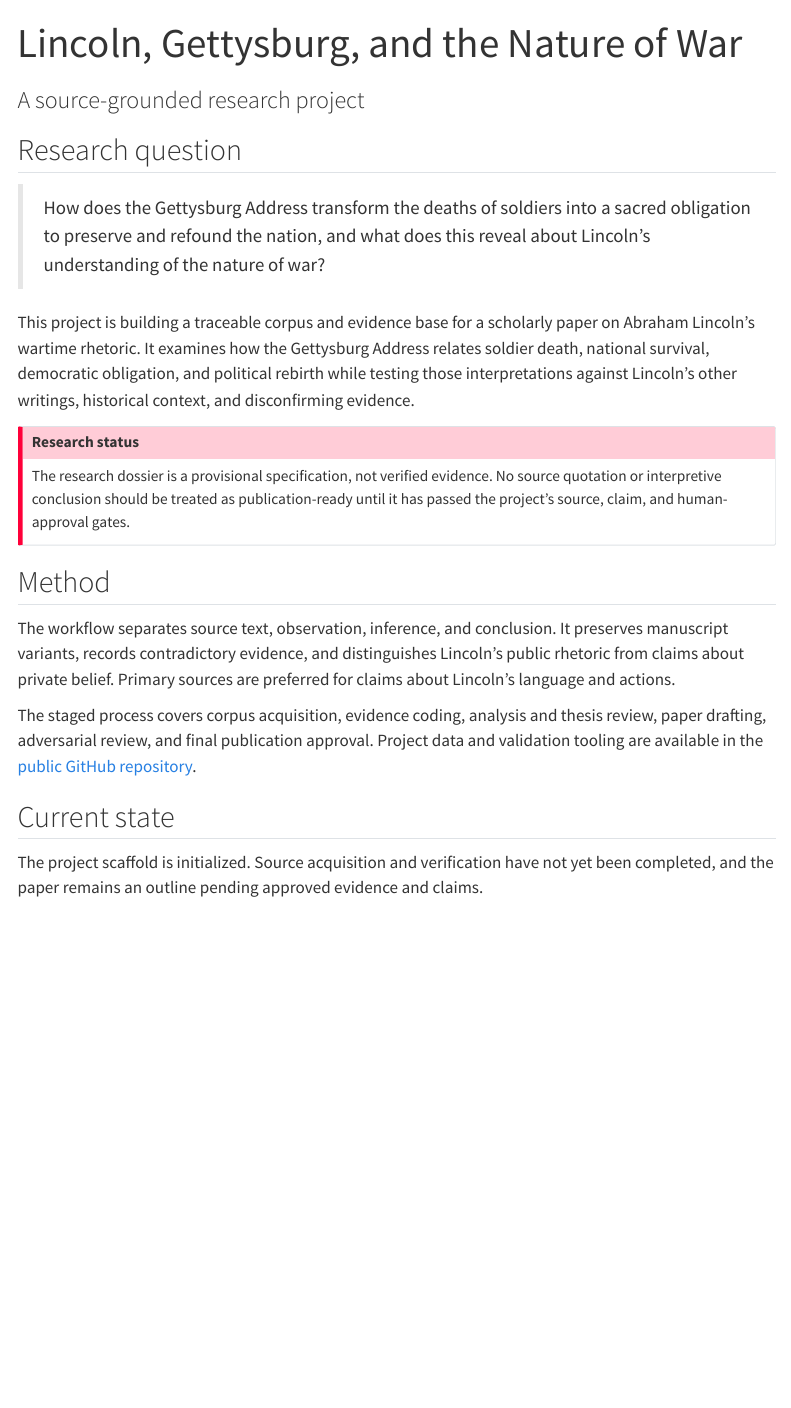
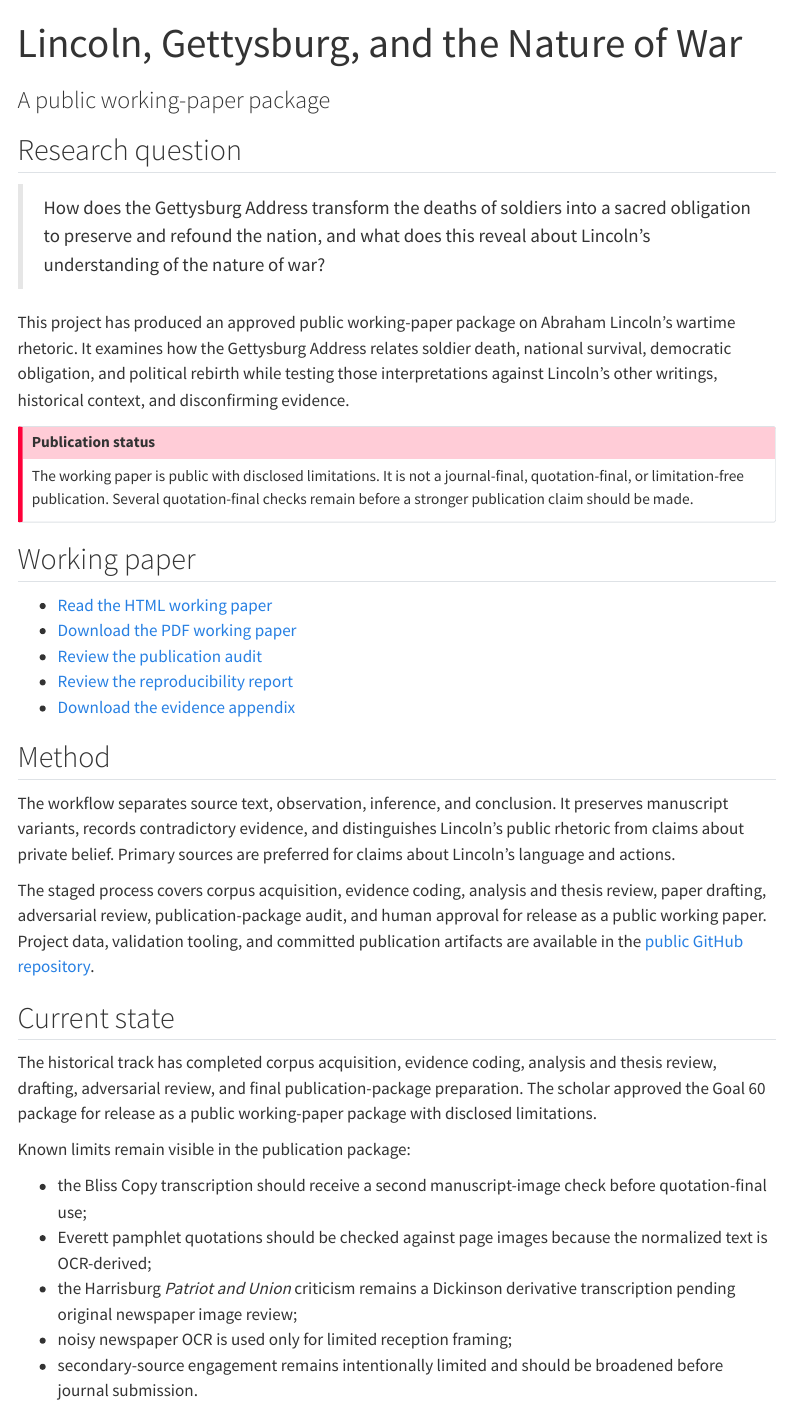
Before and after one commit to ashitaka-emishi/john-brown-metaphor-analysis, a Quarto document (index.qmd): the page in a window 1100 px wide, from its top. Rendered offline with R 4.5, knitr and Pandoc in place of Quarto, with nearby package versions; menus at the side of the page are left out.

Commit message:
Update landing page for working paper release

```diff
--- a/_quarto.yml
+++ b/_quarto.yml
@@ -3,10 +3,12 @@ project:
   output-dir: _site
   render:
     - index.qmd
+  resources:
+    - outputs/**
 
 website:
   title: "Lincoln, Gettysburg, and the Nature of War"
-  description: "A source-grounded study of how the Gettysburg Address turns soldiers' deaths into an obligation to preserve and refound the nation."
+  description: "A source-grounded study of how the Gettysburg Address turns soldiers' deaths into an obligation to preserve the nation and seek a new birth of freedom."
   site-url: "https://ashitaka-emishi.github.io/lincoln-war-research-project/"
   repo-url: "https://github.com/ashitaka-emishi/lincoln-war-research-project"
   repo-actions: [source, issue]
--- a/case-study/intervention-log.csv
+++ b/case-study/intervention-log.csv
@@ -11,3 +11,4 @@ INT-0009,METH-0019,2026-07-16,human,Proceed from approved thesis to Goal 40 scho
 INT-0010,METH-0021,2026-07-16,human,Proceed from draft to Goal 50 adversarial scholarly review,Approved by invoking active Goal 50 objective,Goal sequence identified adversarial review as next checkpoint,research/reviews/historical-review.md,Authorized critique-driven narrowing before publication preparation,accepted,goals/50-adversarial-review.md; logs/progress.md,,
 INT-0011,METH-0023,2026-07-16,human,Proceed from adversarial review to Goal 60 final publication package,Approved by invoking active Goal 60 objective,Goal sequence identified publication package preparation as next checkpoint,outputs/publication-readme.md,Authorized reproducible package creation but not external publication,accepted,goals/60-final-publication.md; logs/progress.md,,
 INT-0012,METH-0026,2026-07-16,human,Approve publication of Goal 60 package as public working-paper package with disclosed limitations,Approved committing pushing and publishing only the approved outputs,Scholar accepted disclosed limitations and limited release type,outputs/publication-readme.md,Authorizes public working-paper package release while preserving limits against journal-final or quotation-final claims,accepted,outputs/publication-readme.md; research/reviews/publication-approval-review.md,,
+INT-0013,METH-0027,2026-07-16,human,Update public landing page to current working-paper status,Approved by direct request,Live page still described scaffold and unfinished source acquisition,index.qmd,Aligns public-facing status with approved working-paper package while preserving limitations,accepted,index.qmd; outputs/publication-readme.md,,
--- a/case-study/process-events.csv
+++ b/case-study/process-events.csv
@@ -25,3 +25,4 @@ METH-0023,2026-07-16,prospective,Goal 60,human,approval,goals/60-final-publicati
 METH-0024,2026-07-16,prospective,Goal 60,AI,publication_package,outputs/publication-readme.md,Created reproducible publication-review package with rendered manuscript audit report reproducibility report and evidence appendix,,Package prepared for human review,External publication push or upload prohibited until human approval,Shows governed preparation of publication artifacts while preserving final human publication authority,outputs/publication-readme.md; outputs/reproducibility-report.md; outputs/publication-audit.md; outputs/evidence-appendix.csv,,
 METH-0025,2026-07-16,prospective,Publication gate,AI,review,research/reviews/publication-approval-review.md,Reviewed Goal 60 package for publication approval recommendation,,Recommended approval only as transparent working-paper package with disclosed limitations,Scholar publication approval still required,Shows AI may advise but cannot exercise human publication authority,research/reviews/publication-approval-review.md; outputs/publication-readme.md; outputs/reproducibility-report.md,,
 METH-0026,2026-07-16,prospective,Publication gate,human,approval,outputs/publication-readme.md,Scholar approved Goal 60 package as public working-paper package with disclosed limitations,Approved committing pushing and publishing only the approved outputs,Publication package may be committed and pushed,Approval does not cover journal-final or quotation-final publication,Shows final publication authority exercised by the human scholar,outputs/publication-readme.md; research/reviews/publication-approval-review.md,,Approval recorded from scholar message.
+METH-0027,2026-07-16,prospective,Public website,human,request,index.qmd,Scholar asked whether the project landing page needed updating and then requested update to current working-paper status,Approved public landing-page update,Website should link approved outputs and preserve limitations,,Shows public presentation updated only after package approval,index.qmd; _quarto.yml; logs/progress.md,,Recorded during landing-page update.
--- a/index.qmd
+++ b/index.qmd
@@ -1,25 +1,59 @@
 ---
 title: "Lincoln, Gettysburg, and the Nature of War"
-subtitle: "A source-grounded research project"
-description: "How the Gettysburg Address turns soldiers' deaths into an obligation to preserve and refound the nation."
+subtitle: "A public working-paper package"
+description: "How the Gettysburg Address turns soldiers' deaths into an obligation to preserve the nation and seek a new birth of freedom."
 ---
 
 ## Research question
 
 > How does the Gettysburg Address transform the deaths of soldiers into a sacred obligation to preserve and refound the nation, and what does this reveal about Lincoln's understanding of the nature of war?
 
-This project is building a traceable corpus and evidence base for a scholarly paper on Abraham Lincoln's wartime rhetoric. It examines how the Gettysburg Address relates soldier death, national survival, democratic obligation, and political rebirth while testing those interpretations against Lincoln's other writings, historical context, and disconfirming evidence.
+This project has produced an approved public working-paper package on Abraham
+Lincoln's wartime rhetoric. It examines how the Gettysburg Address relates
+soldier death, national survival, democratic obligation, and political rebirth
+while testing those interpretations against Lincoln's other writings,
+historical context, and disconfirming evidence.
 
-::: {.callout-important title="Research status"}
-The research dossier is a provisional specification, not verified evidence. No source quotation or interpretive conclusion should be treated as publication-ready until it has passed the project's source, claim, and human-approval gates.
+::: {.callout-important title="Publication status"}
+The working paper is public with disclosed limitations. It is not a
+journal-final, quotation-final, or limitation-free publication. Several
+quotation-final checks remain before a stronger publication claim should be
+made.
 :::
+
+## Working paper
+
+- [Read the HTML working paper](outputs/paper.html)
+- [Download the PDF working paper](outputs/paper.pdf)
+- [Review the publication audit](outputs/publication-audit.md)
+- [Review the reproducibility report](outputs/reproducibility-report.md)
+- [Download the evidence appendix](outputs/evidence-appendix.csv)
 
 ## Method
 
 The workflow separates source text, observation, inference, and conclusion. It preserves manuscript variants, records contradictory evidence, and distinguishes Lincoln's public rhetoric from claims about private belief. Primary sources are preferred for claims about Lincoln's language and actions.
 
-The staged process covers corpus acquisition, evidence coding, analysis and thesis review, paper drafting, adversarial review, and final publication approval. Project data and validation tooling are available in the [public GitHub repository](https://github.com/ashitaka-emishi/lincoln-war-research-project).
+The staged process covers corpus acquisition, evidence coding, analysis and
+thesis review, paper drafting, adversarial review, publication-package audit,
+and human approval for release as a public working paper. Project data,
+validation tooling, and committed publication artifacts are available in the
+[public GitHub repository](https://github.com/ashitaka-emishi/lincoln-war-research-project).
 
 ## Current state
 
-The project scaffold is initialized. Source acquisition and verification have not yet been completed, and the paper remains an outline pending approved evidence and claims.
+The historical track has completed corpus acquisition, evidence coding,
+analysis and thesis review, drafting, adversarial review, and final
+publication-package preparation. The scholar approved the Goal 60 package for
+release as a public working-paper package with disclosed limitations.
+
+Known limits remain visible in the publication package:
+
+- the Bliss Copy transcription should receive a second manuscript-image check
+  before quotation-final use;
+- Everett pamphlet quotations should be checked against page images because
+  the normalized text is OCR-derived;
+- the Harrisburg *Patriot and Union* criticism remains a Dickinson derivative
+  transcription pending original newspaper image review;
+- noisy newspaper OCR is used only for limited reception framing;
+- secondary-source engagement remains intentionally limited and should be
+  broadened before journal submission.
```
Also changed, not shown: logs/progress.md (+18 -0 lines).
